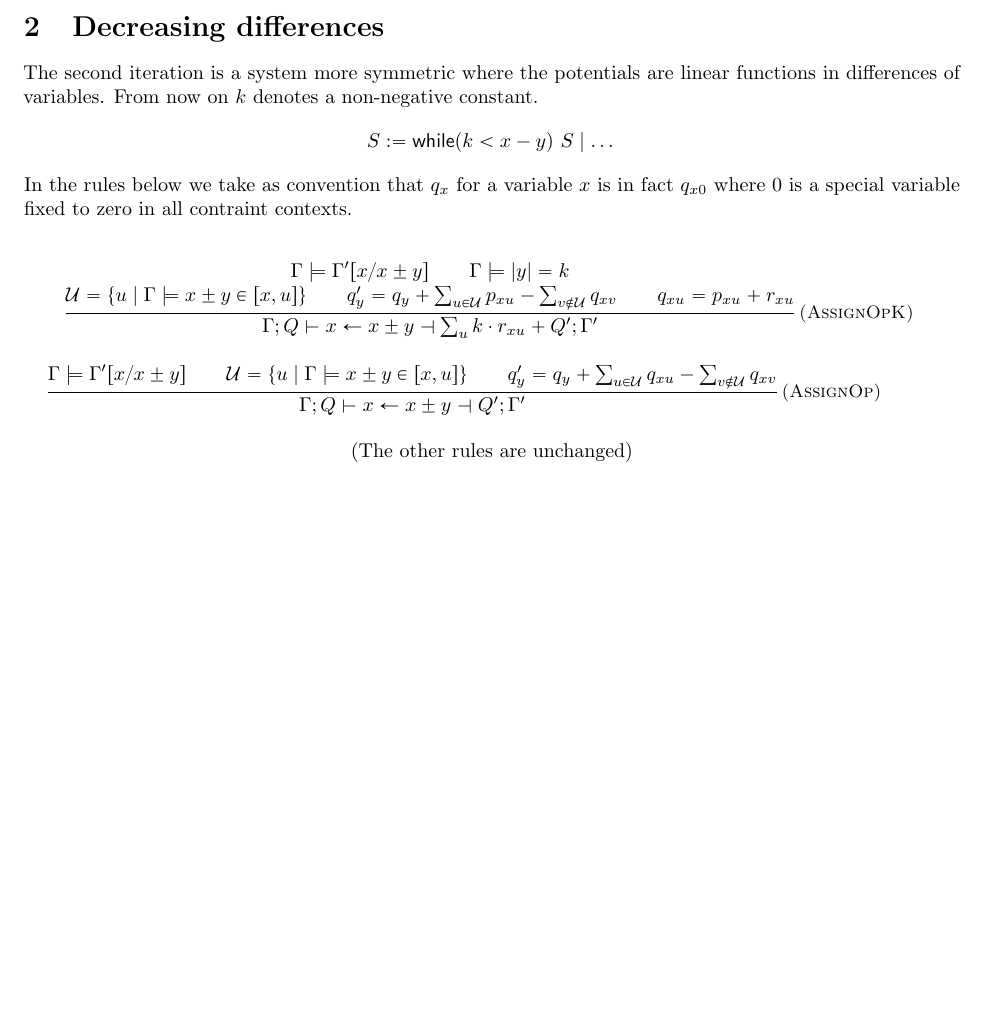
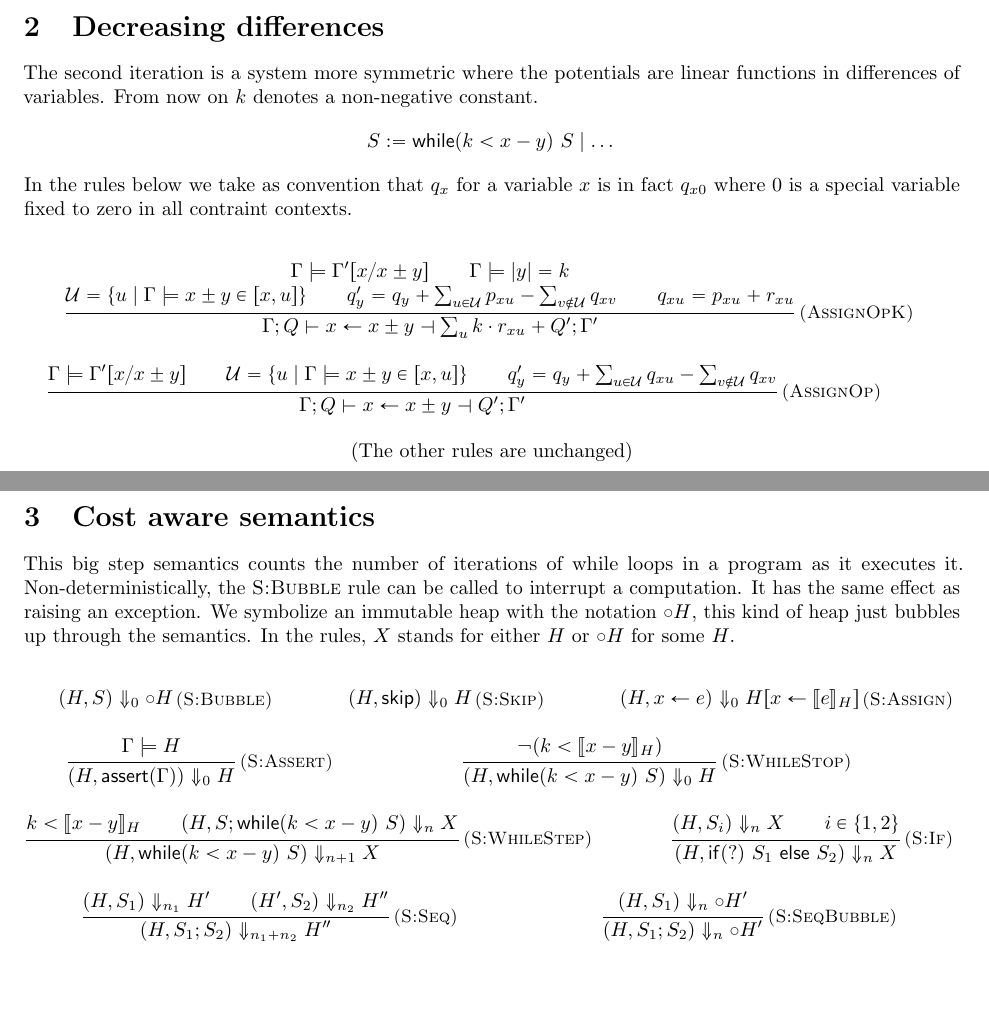
Before and after one commit to academic-archive/pldi15, a LaTeX document (main.tex): part of the page before the commit and two parts of pages 1 and 2 of 2 after it, the two joined at a grey line, cut so that both start at the same text, the shorter picture padded with empty space. Compiled offline with pdfLaTeX.

Commit message:
add simple cost aware semantics

```diff
--- a/main.tex
+++ b/main.tex
@@ -158,5 +159,60 @@ in all contraint contexts.
 
 \end{mathpar}
 
+\section{Cost aware semantics}
+
+This big step semantics counts the number of iterations of
+while loops in a program as it executes it.  Non-deterministically,
+the {\sc S:Bubble} rule can be called to interrupt a computation.
+It has the same effect as raising an exception.  We symbolize an
+immutable heap with the notation $\circ H$, this kind of heap just
+bubbles up through the semantics. In the rules, $X$ stands for
+either $H$ or $\circ H$ for some $H$.
+
+\begin{mathpar}
+
+\Rule{S:Bubble}
+{}
+{ (H, S) \Downarrow_0 \circ H }
+
+\and \Rule{S:Skip}
+{}
+{ (H, \code{skip}) \Downarrow_0 H }
+
+\and \Rule{S:Assign}
+{}
+{ (H, x \gets e) \Downarrow_0 H[x \gets \llbracket e \rrbracket_H] }
+
+\and \Rule{S:Assert}
+{ \Gamma \models H }
+{ (H, \code{assert}(\Gamma)) \Downarrow_0 H }
+
+\and \Rule{S:WhileStop}
+{ \neg (k < \llbracket x - y \rrbracket_H) }
+{ (H, \code{while}(k < x - y)~S) \Downarrow_0 H }
+
+\and \Rule{S:WhileStep}
+{  k < \llbracket x - y \rrbracket_H
+\\ (H, S; \code{while}(k < x - y)~S) \Downarrow_n X
+}
+{ (H, \code{while}(k < x - y)~S) \Downarrow_{n+1} X }
+
+\and \Rule{S:If}
+{  (H, S_i) \Downarrow_n X
+\\ i \in \{1, 2\}
+}
+{ (H, \code{if}(?)~S_1~\code{else}~S_2) \Downarrow_n X }
+
+\and \Rule{S:Seq}
+{  (H, S_1) \Downarrow_{n_1} H'
+\\ (H', S_2) \Downarrow_{n_2} H''
+}
+{ (H, S_1; S_2) \Downarrow_{n_1 + n_2} H'' }
+
+\and \Rule{S:SeqBubble}
+{ (H, S_1) \Downarrow_n \circ H' }
+{ (H, S_1; S_2) \Downarrow_n \circ H' }
+
+\end{mathpar}
 
 \end{document}
```
Also changed, not shown: main.tex (1 more changed lines).
